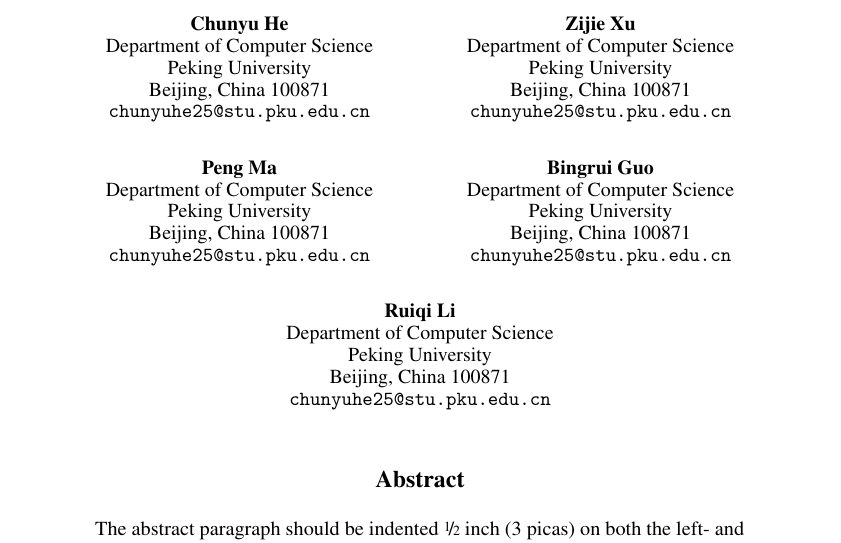
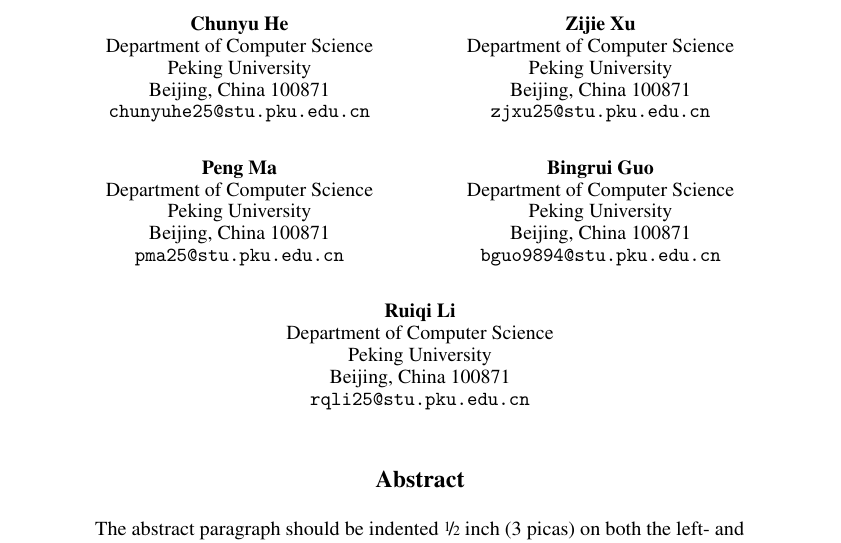
Before and after one commit to hcypkumain/2025Fall-CV-FinalProject, a LaTeX paper (report/report.tex): part of page 1 of 6, cut so that both start at the same text. Compiled offline with pdfLaTeX.

Commit message:
change author emails

```diff
--- a/report/report.tex
+++ b/report/report.tex
@@ -65,25 +65,25 @@
   Department of Computer Science \\
   Peking University \\
   Beijing, China 100871 \\
-  \texttt{chunyuhe25@stu.pku.edu.cn} \\
+  \texttt{zjxu25@stu.pku.edu.cn} \\
 \And
   Peng Ma \\
   Department of Computer Science \\
   Peking University \\
   Beijing, China 100871 \\
-  \texttt{chunyuhe25@stu.pku.edu.cn} \\
+  \texttt{pma25@stu.pku.edu.cn} \\
 \And
   Bingrui Guo \\
   Department of Computer Science \\
   Peking University \\
   Beijing, China 100871 \\
-  \texttt{chunyuhe25@stu.pku.edu.cn} \\
+  \texttt{bguo9894@stu.pku.edu.cn} \\
 \And
   Ruiqi Li \\
   Department of Computer Science \\
   Peking University \\
   Beijing, China 100871 \\
-  \texttt{chunyuhe25@stu.pku.edu.cn} \\
+  \texttt{rqli25@stu.pku.edu.cn} \\
   % \AND
   % Coauthor \\
   % Affiliation \\
```
Also changed, not shown: report/report.pdf, 4 other files.
